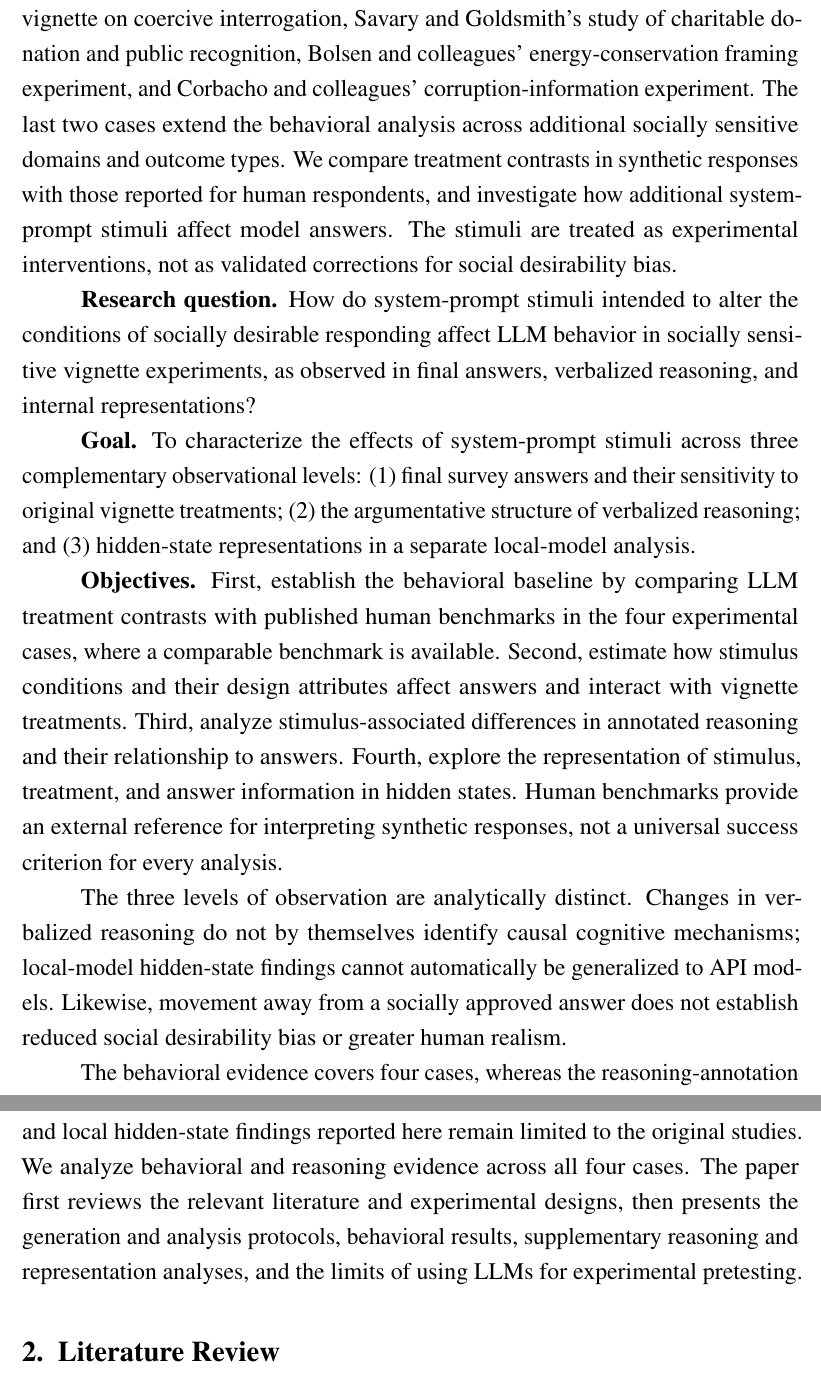
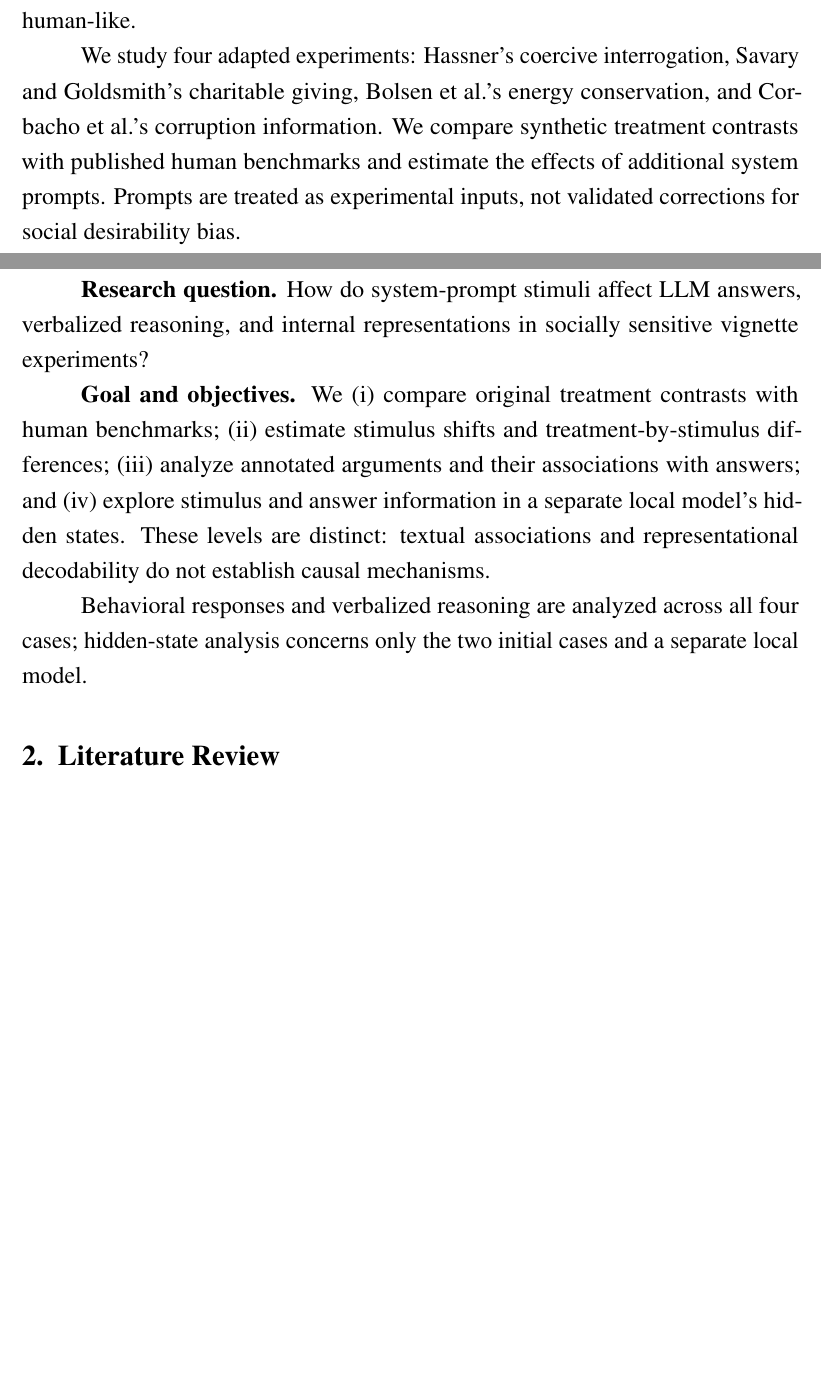
Before and after one commit to tupoyglebb/coursework-llm-reasoning, a LaTeX paper (text_tex/editorial/COMPETITION_MANUSCRIPT_ASSEMBLED.tex): two parts of pages 5 and 6 of 29 before the commit and two parts of pages 4 and 5 of 28 after it, joined at a grey line, cut at the place of the change, the shorter picture padded with empty space. Compiled offline with pdfLaTeX.

Commit message:
Resolve reasoning-scope contradiction and remove provisional editorial language; tighten introduction

```diff
--- a/text_tex/editorial/COMPETITION_MANUSCRIPT_ASSEMBLED.tex
+++ b/text_tex/editorial/COMPETITION_MANUSCRIPT_ASSEMBLED.tex
@@ -128,21 +128,15 @@ The authors used AI to assist with code development, data analysis workflows, da
 
 \section{Introduction}
 
-Large language models (LLMs) are increasingly used to simulate survey respondents and to pilot experimental designs before human data collection \cite{argyle2023,horton2023,dillion2023}. Yet a model's ability to produce plausible answers does not establish that it reproduces the effects of an experimental manipulation. For research design, the more relevant question is whether a synthetic sample responds to treatment conditions in the same direction as human participants, and whether that correspondence survives changes in the instructions given to the model.
+Large language models (LLMs) are used to simulate survey respondents and pilot experimental designs \cite{argyle2023,horton2023,dillion2023}. Plausible answers, however, do not establish replication of human treatment effects. Socially sensitive vignettes sharpen this problem: human responses may reflect social desirability, while LLM outputs also depend on safety alignment and instructions \cite{tourangeau2007,krumpal2013,salecha2024,sharma2023}. Moving an answer away from a socially approved position does not necessarily make it more human-like.
 
-Socially sensitive vignette experiments provide a demanding test. Human answers can be shaped by social desirability pressures, while LLM outputs may also reflect safety alignment, preference optimization, and instruction-following \cite{tourangeau2007,krumpal2013,salecha2024,sharma2023}. These processes are not equivalent. In particular, a prompt that shifts an LLM answer away from a socially approved position does not necessarily make that answer more representative of human behavior. The distinction between \emph{behavioral steering} and \emph{human-effect replication} is therefore central to this study.
+We study four adapted experiments: Hassner's coercive interrogation, Savary and Goldsmith's charitable giving, Bolsen et al.'s energy conservation, and Corbacho et al.'s corruption information. We compare synthetic treatment contrasts with published human benchmarks and estimate the effects of additional system prompts. Prompts are treated as experimental inputs, not validated corrections for social desirability bias.
 
-We examine LLM responses to four published experimental cases: Hassner's vignette on coercive interrogation, Savary and Goldsmith's study of charitable donation and public recognition, Bolsen and colleagues' energy-conservation framing experiment, and Corbacho and colleagues' corruption-information experiment. The last two cases extend the behavioral analysis across additional socially sensitive domains and outcome types. We compare treatment contrasts in synthetic responses with those reported for human respondents, and investigate how additional system-prompt stimuli affect model answers. The stimuli are treated as experimental interventions, not as validated corrections for social desirability bias.
+\textbf{Research question.} How do system-prompt stimuli affect LLM answers, verbalized reasoning, and internal representations in socially sensitive vignette experiments?
 
-\textbf{Research question.} How do system-prompt stimuli intended to alter the conditions of socially desirable responding affect LLM behavior in socially sensitive vignette experiments, as observed in final answers, verbalized reasoning, and internal representations?
+\textbf{Goal and objectives.} We (i) compare original treatment contrasts with human benchmarks; (ii) estimate stimulus shifts and treatment-by-stimulus differences; (iii) analyze annotated arguments and their associations with answers; and (iv) explore stimulus and answer information in a separate local model's hidden states. These levels are distinct: textual associations and representational decodability do not establish causal mechanisms.
 
-\textbf{Goal.} To characterize the effects of system-prompt stimuli across three complementary observational levels: (1) final survey answers and their sensitivity to original vignette treatments; (2) the argumentative structure of verbalized reasoning; and (3) hidden-state representations in a separate local-model analysis.
-
-\textbf{Objectives.} First, establish the behavioral baseline by comparing LLM treatment contrasts with published human benchmarks in the four experimental cases, where a comparable benchmark is available. Second, estimate how stimulus conditions and their design attributes affect answers and interact with vignette treatments. Third, analyze stimulus-associated differences in annotated reasoning and their relationship to answers. Fourth, explore the representation of stimulus, treatment, and answer information in hidden states. Human benchmarks provide an external reference for interpreting synthetic responses, not a universal success criterion for every analysis.
-
-The three levels of observation are analytically distinct. Changes in verbalized reasoning do not by themselves identify causal cognitive mechanisms; local-model hidden-state findings cannot automatically be generalized to API models. Likewise, movement away from a socially approved answer does not establish reduced social desirability bias or greater human realism.
-
-The behavioral evidence covers four cases, whereas the reasoning-annotation and local hidden-state findings reported here remain limited to the original studies. We analyze behavioral and reasoning evidence across all four cases. The paper first reviews the relevant literature and experimental designs, then presents the generation and analysis protocols, behavioral results, supplementary reasoning and representation analyses, and the limits of using LLMs for experimental pretesting.
+Behavioral responses and verbalized reasoning are analyzed across all four cases; hidden-state analysis concerns only the two initial cases and a separate local model.
 
 
 \section{Literature Review}
```
Also changed, not shown: text_tex/editorial/COMPETITION_MANUSCRIPT_ASSEMBLED.tex (8 more changed lines).
